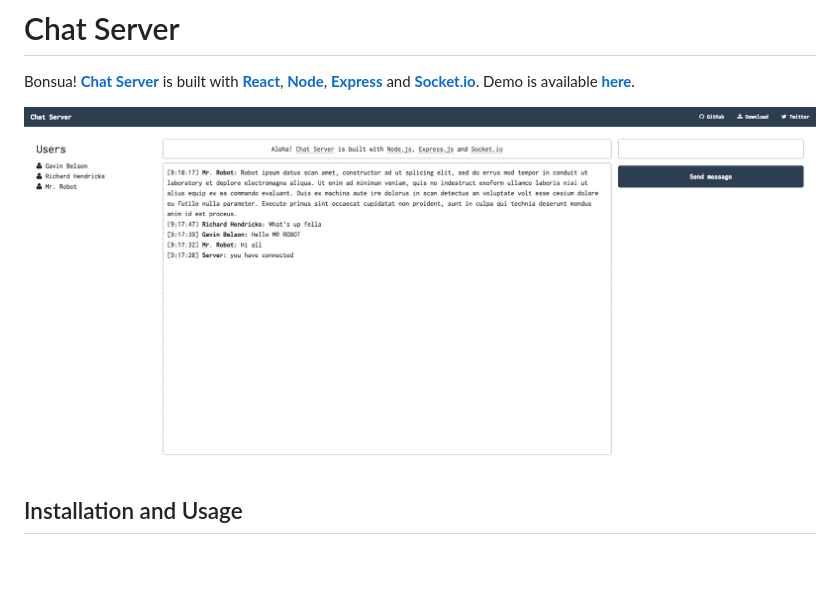
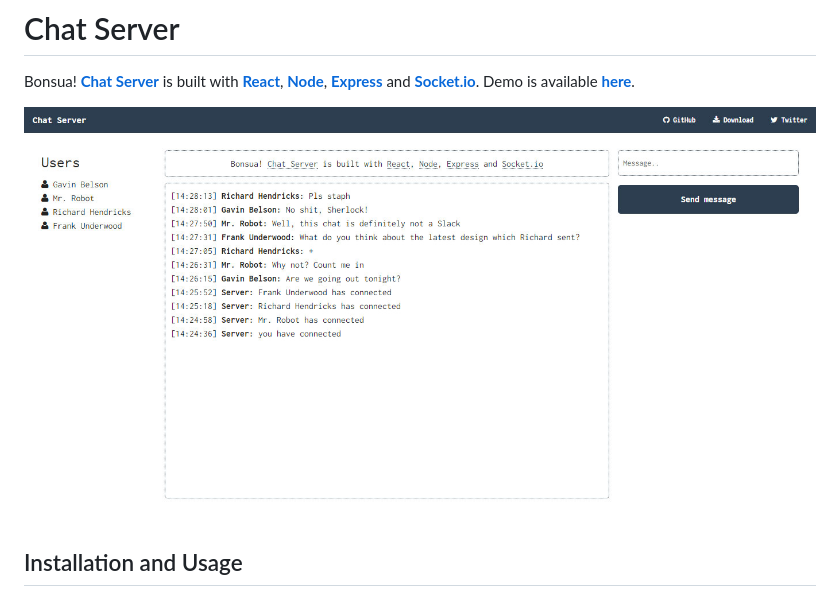
Before and after one commit to ummahusla/chat-server, a Markdown page: readme.md, the part around the change. GitHub-like rendering; pictures changed too: screenshot.jpg (added), screenshot.png (deleted); blank space fills up the shorter version.

Commit message:
:volcano: Screenshot update

```diff
--- a/readme.md
+++ b/readme.md
@@ -2,7 +2,7 @@
 
 Bonsua! [**Chat Server**](https://github.com/ummahusla/Chat-Server/) is built with [**React**](https://facebook.github.io/react/), [**Node**](https://nodejs.org), [**Express**](http://expressjs.com/) and [**Socket.io**](http://socket.io/). Demo is available [**here**](https://chat-server-heroku.herokuapp.com/).
 
-![](screenshot.png)
+![](screenshot.jpg)
 
 ## Installation and Usage
 
```
